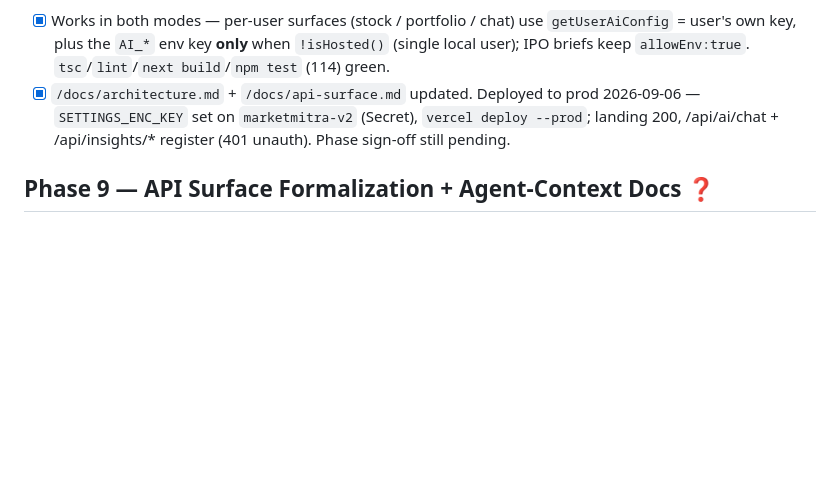
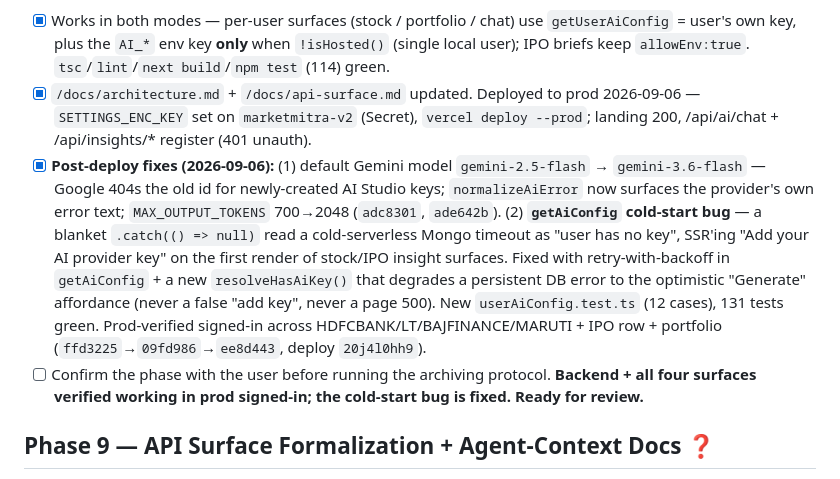
Before and after one commit to AnkushGitRepo/Financial-Dashboard, a Markdown page: ROADMAP.md, the part around the change. Drawn GitHub-style; blank space fills up the shorter version.

Commit message:
docs: mark Phase 8 ready for review — cold-start fix landed + prod-verified
Co-Authored-By: Claude Sonnet 5 <noreply@anthropic.com>
Claude-Session: https://claude.ai/code/session_018mYKwvC4uXH3ps3nG28LEq

```diff
--- a/ROADMAP.md
+++ b/ROADMAP.md
@@ -186,7 +186,9 @@ Scoped 2026-09-06 — see [ADR 0018](./docs/decisions/0018-ai-insights-scope.md)
 
 **Cross-cutting:**
 - [x] Works in both modes — per-user surfaces (stock / portfolio / chat) use `getUserAiConfig` = user's own key, plus the `AI_*` env key **only** when `!isHosted()` (single local user); IPO briefs keep `allowEnv:true`. `tsc`/`lint`/`next build`/`npm test` (114) green.
-- [x] `/docs/architecture.md` + `/docs/api-surface.md` updated. Deployed to prod 2026-09-06 — `SETTINGS_ENC_KEY` set on `marketmitra-v2` (Secret), `vercel deploy --prod`; landing 200, /api/ai/chat + /api/insights/* register (401 unauth). Phase sign-off still pending.
+- [x] `/docs/architecture.md` + `/docs/api-surface.md` updated. Deployed to prod 2026-09-06 — `SETTINGS_ENC_KEY` set on `marketmitra-v2` (Secret), `vercel deploy --prod`; landing 200, /api/ai/chat + /api/insights/* register (401 unauth).
+- [x] **Post-deploy fixes (2026-09-06):** (1) default Gemini model `gemini-2.5-flash` → `gemini-3.6-flash` — Google 404s the old id for newly-created AI Studio keys; `normalizeAiError` now surfaces the provider's own error text; `MAX_OUTPUT_TOKENS` 700→2048 (`adc8301`, `ade642b`). (2) **`getAiConfig` cold-start bug** — a blanket `.catch(() => null)` read a cold-serverless Mongo timeout as "user has no key", SSR'ing "Add your AI provider key" on the first render of stock/IPO insight surfaces. Fixed with retry-with-backoff in `getAiConfig` + a new `resolveHasAiKey()` that degrades a persistent DB error to the optimistic "Generate" affordance (never a false "add key", never a page 500). New `userAiConfig.test.ts` (12 cases), 131 tests green. Prod-verified signed-in across HDFCBANK/LT/BAJFINANCE/MARUTI + IPO row + portfolio (`ffd3225`→`09fd986`→`ee8d443`, deploy `20j4l0hh9`).
+- [ ] Confirm the phase with the user before running the archiving protocol. **Backend + all four surfaces verified working in prod signed-in; the cold-start bug is fixed. Ready for review.**
 
 ## Phase 9 — API Surface Formalization + Agent-Context Docs ❓
 Needs a dedicated discussion: documentation format (JSON/Markdown response modes as originally requested), testing playground scope, what "agent-context prompts" concretely means as a deliverable. Note: document endpoints incrementally as each phase ships them, not only in this dedicated pass.
```
